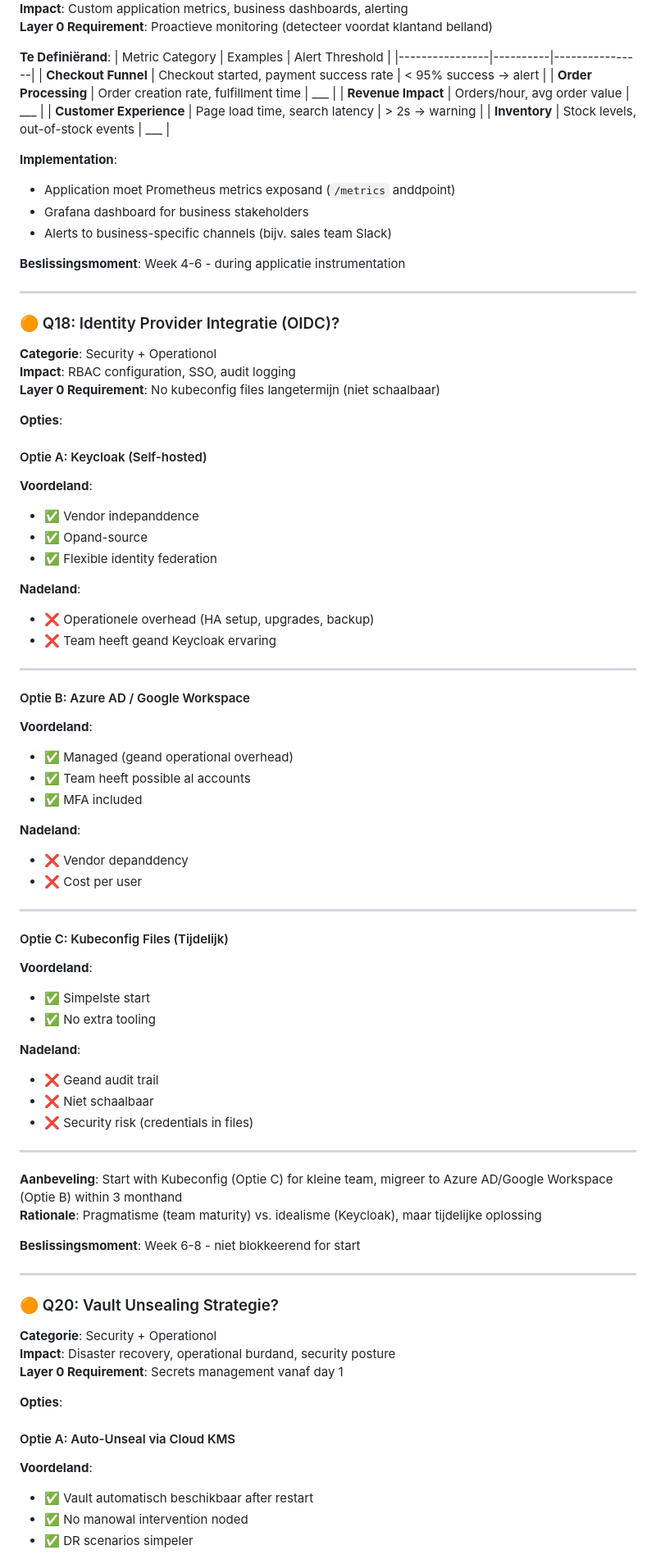
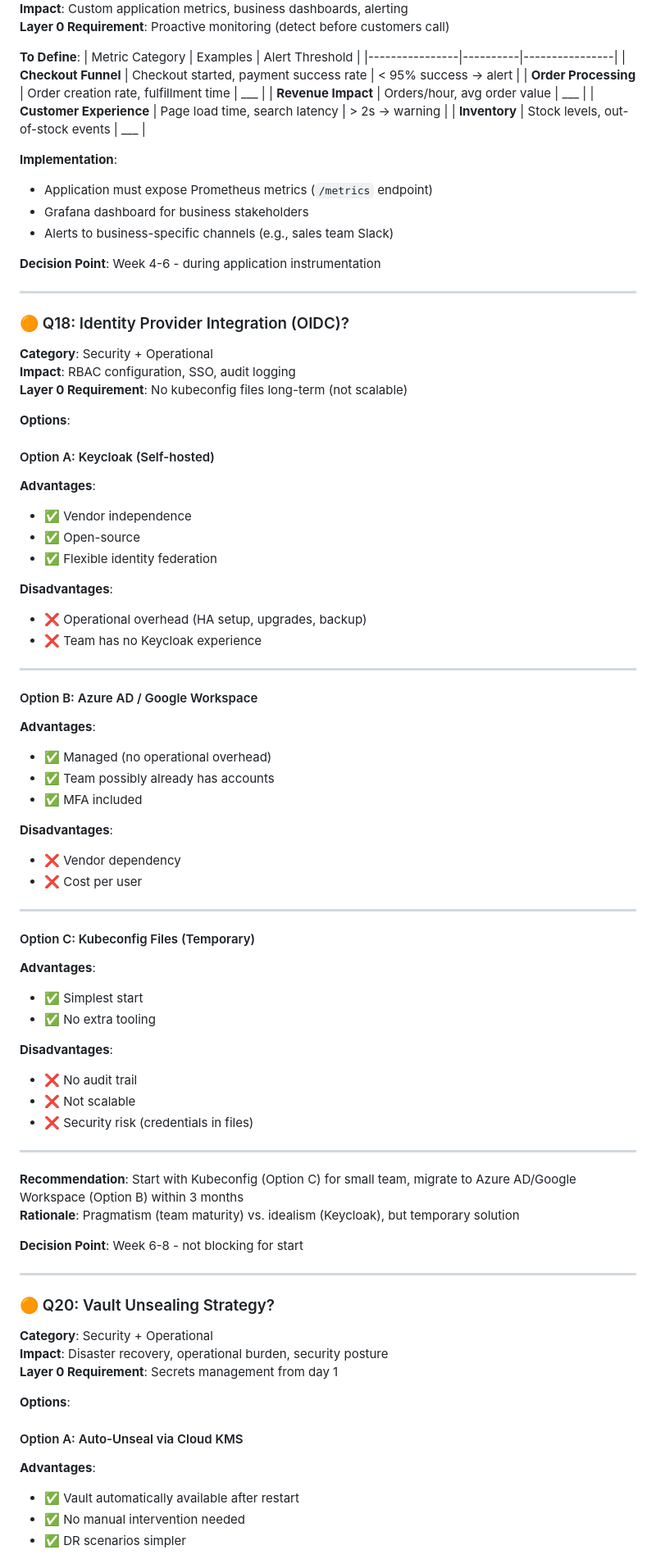
Before and after one commit to vanhoutenbos/KubeCompass, a Markdown page: docs/planning/OPEN_QUESTIONS.md, the part around one of its changes. Shown at 82% size. Rendered like a GitHub page.

```diff
--- a/docs/planning/OPEN_QUESTIONS.md
+++ b/docs/planning/OPEN_QUESTIONS.md
@@ -351,7 +351,7 @@ applications:
 **Impact**: Custom application metrics, business dashboards, alerting
-**Layer 0 Requirement**: Proactieve monitoring (detecteer voordat klantand belland)
+**Layer 0 Requirement**: Proactive monitoring (detect before customers call)
 
-**Te Definiërand**:
+**To Define**:
 | Metric Category | Examples | Alert Threshold |
 |----------------|----------|----------------|
 | **Checkout Funnel** | Checkout started, payment success rate | < 95% success → alert |
@@ -361,74 +361,74 @@ applications:
 | **Inventory** | Stock levels, out-of-stock events | ___ |
 
 **Implementation**:
-- Application moet Prometheus metrics exposand (`/metrics` anddpoint)
+- Application must expose Prometheus metrics (`/metrics` endpoint)
 - Grafana dashboard for business stakeholders
-- Alerts to business-specific channels (bijv. sales team Slack)
+- Alerts to business-specific channels (e.g., sales team Slack)
 
-**Beslissingsmoment**: Week 4-6 - during applicatie instrumentation
+**Decision Point**: Week 4-6 - during application instrumentation
 
 ---
 
-### 🟠 Q18: Identity Provider Integratie (OIDC)?
-**Categorie**: Security + Operationol
+### 🟠 Q18: Identity Provider Integration (OIDC)?
+**Category**: Security + Operational
 **Impact**: RBAC configuration, SSO, audit logging
-**Layer 0 Requirement**: No kubeconfig files langetermijn (niet schaalbaar)
+**Layer 0 Requirement**: No kubeconfig files long-term (not scalable)
 
-**Opties**:
+**Options**:
 
-#### Optie A: Keycloak (Self-hosted)
-**Voordeland**:
-- ✅ Vendor indepanddence
-- ✅ Opand-source
+#### Option A: Keycloak (Self-hosted)
+**Advantages**:
+- ✅ Vendor independence
+- ✅ Open-source
 - ✅ Flexible identity federation
 
-**Nadeland**:
-- ❌ Operationele overhead (HA setup, upgrades, backup)
-- ❌ Team heeft geand Keycloak ervaring
+**Disadvantages**:
+- ❌ Operational overhead (HA setup, upgrades, backup)
+- ❌ Team has no Keycloak experience
 
 ---
 
-#### Optie B: Azure AD / Google Workspace
-**Voordeland**:
-- ✅ Managed (geand operational overhead)
-- ✅ Team heeft possible al accounts
+#### Option B: Azure AD / Google Workspace
+**Advantages**:
+- ✅ Managed (no operational overhead)
+- ✅ Team possibly already has accounts
 - ✅ MFA included
 
-**Nadeland**:
-- ❌ Vendor depanddency
+**Disadvantages**:
+- ❌ Vendor dependency
 - ❌ Cost per user
 
 ---
 
-#### Optie C: Kubeconfig Files (Tijdelijk)
-**Voordeland**:
-- ✅ Simpelste start
+#### Option C: Kubeconfig Files (Temporary)
+**Advantages**:
+- ✅ Simplest start
 - ✅ No extra tooling
 
-**Nadeland**:
-- ❌ Geand audit trail
-- ❌ Niet schaalbaar
+**Disadvantages**:
+- ❌ No audit trail
+- ❌ Not scalable
 - ❌ Security risk (credentials in files)
 
 ---
 
-**Aanbeveling**: Start with Kubeconfig (Optie C) for kleine team, migreer to Azure AD/Google Workspace (Optie B) within 3 monthand
-**Rationale**: Pragmatisme (team maturity) vs. idealisme (Keycloak), maar tijdelijke oplossing
+**Recommendation**: Start with Kubeconfig (Option C) for small team, migrate to Azure AD/Google Workspace (Option B) within 3 months
+**Rationale**: Pragmatism (team maturity) vs. idealism (Keycloak), but temporary solution
 
-**Beslissingsmoment**: Week 6-8 - niet blokkeerend for start
+**Decision Point**: Week 6-8 - not blocking for start
 
 ---
 
-### 🟠 Q20: Vault Unsealing Strategie?
-**Categorie**: Security + Operationol
-**Impact**: Disaster recovery, operational burdand, security posture
-**Layer 0 Requirement**: Secrets management vanaf day 1
+### 🟠 Q20: Vault Unsealing Strategy?
+**Category**: Security + Operational
+**Impact**: Disaster recovery, operational burden, security posture
+**Layer 0 Requirement**: Secrets management from day 1
 
-**Opties**:
+**Options**:
 
-#### Optie A: Auto-Unseal via Cloud KMS
-**Voordeland**:
-- ✅ Vault automatisch beschikbaar after restart
-- ✅ No manowal intervention noded
-- ✅ DR scenarios simpeler
+#### Option A: Auto-Unseal via Cloud KMS
+**Advantages**:
+- ✅ Vault automatically available after restart
+- ✅ No manual intervention needed
+- ✅ DR scenarios simpler
 
```
Also changed, not shown: other parts of docs/planning/OPEN_QUESTIONS.md (+214 -214 lines).
